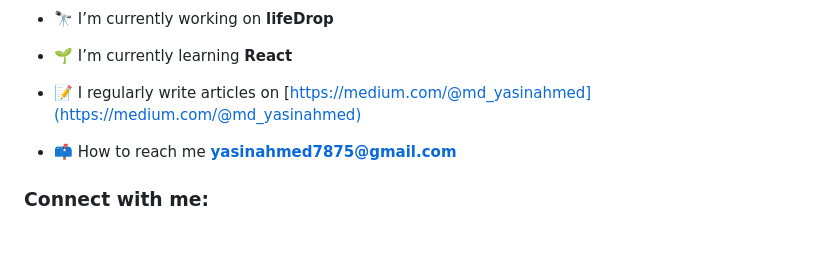
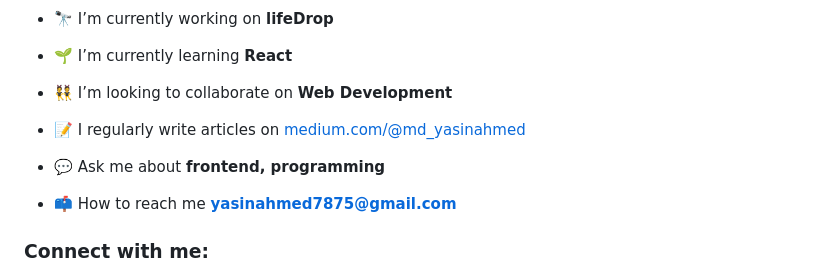
Before and after one commit to mdyasinahmed/mdyasinahmed, a Markdown page: README.md, the part around the change printed below. Drawn GitHub-style; blank space fills up the shorter version.

```diff
--- a/README.md
+++ b/README.md
@@ -7,7 +9,11 @@
 
 - 🌱 I’m currently learning **React**
 
-- 📝 I regularly write articles on [https://medium.com/@md_yasinahmed](https://medium.com/@md_yasinahmed)
+- 👯 I’m looking to collaborate on **Web Development**
+
+- 📝 I regularly write articles on [medium.com/@md_yasinahmed](medium.com/@md_yasinahmed)
+
+- 💬 Ask me about **frontend, programming**
 
 - 📫 How to reach me **yasinahmed7875@gmail.com**
 
```
Also changed, not shown: other parts of README.md (+3 -1 lines).
